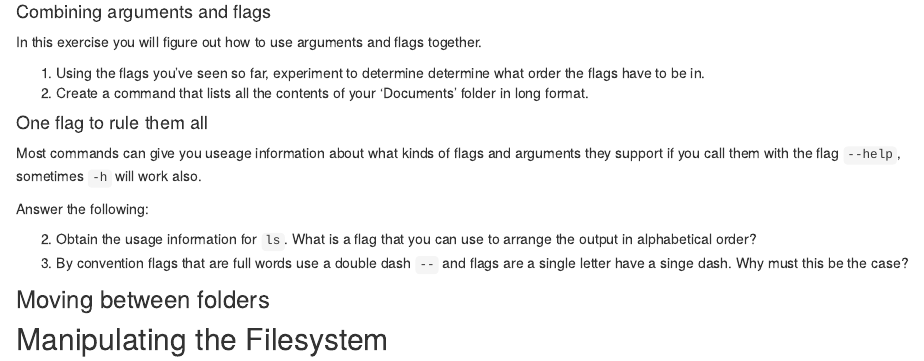
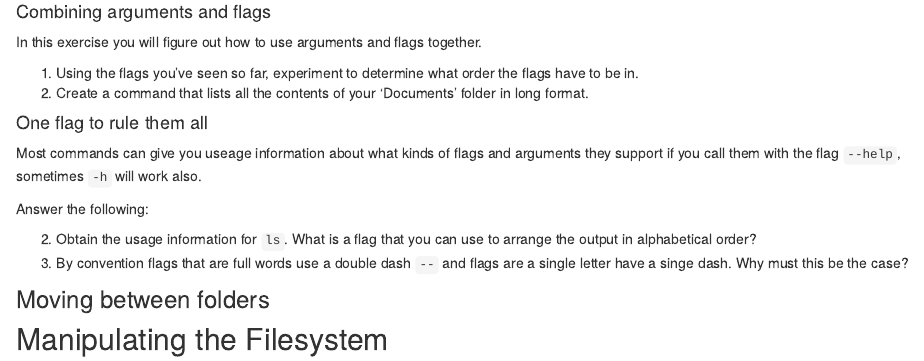
Before and after one commit to MilesMcBain/git_4_sci, an R Markdown document (02_command_line_basics.Rmd): the page in a window 1100 px wide, from 2150 px down. Rendered offline with R 4.5, knitr and Pandoc, with nearby package versions; a font, style sheet, LaTeX package, included part or bibliography that could not be used is replaced or left out.

Commit message:
Remove typo from chap 2.

```diff
--- a/02_command_line_basics.Rmd
+++ b/02_command_line_basics.Rmd
@@ -140,7 +140,7 @@ drwxr-xr-x  2 miles miles 4.0K Jul 30 21:16 Desktop
 
 In this exercise you will figure out how to use arguments and flags together.
 
-1. Using the flags you've seen so far, experiment to determine determine what order the flags have to be in.
+1. Using the flags you've seen so far, experiment to determine what order the flags have to be in.
 2. Create a command that lists all the contents of your 'Documents' folder in long format.
 
 #### One flag to rule them all {.exercise}
```
